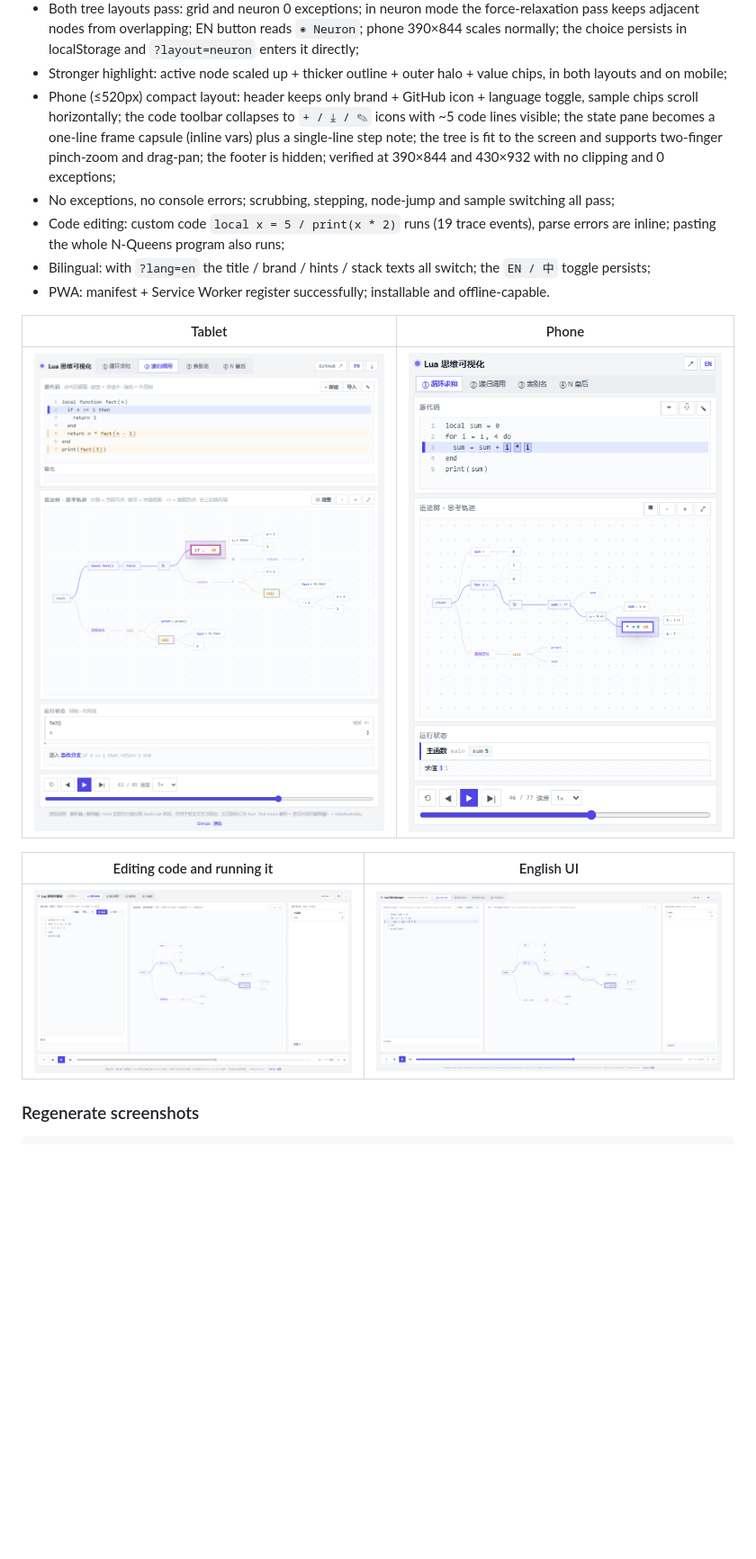
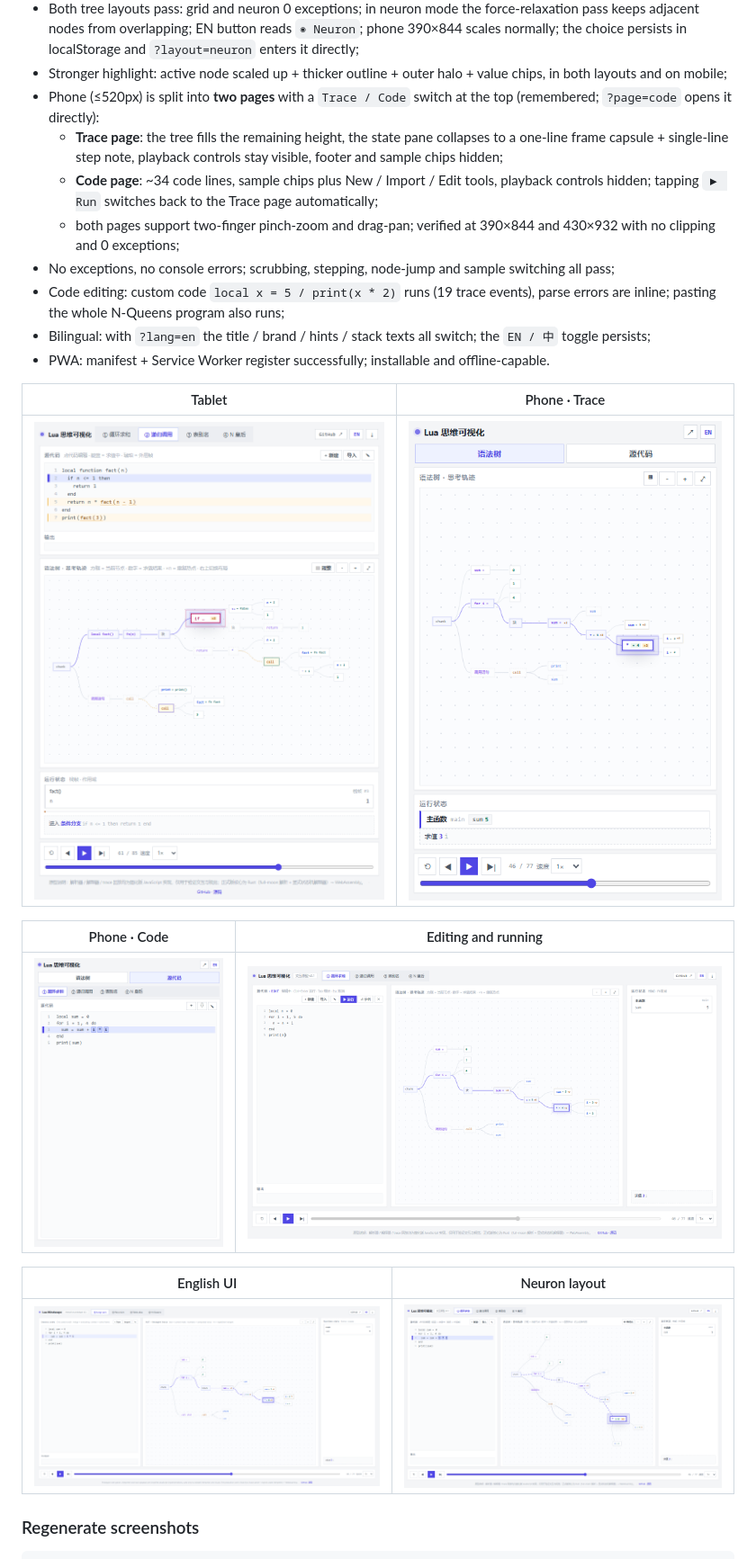
Before and after one commit to ONGIKAN/lua-mindscape, a Markdown page: README.en.md, the part around one of its changes. Shown at 90% size. GitHub-like rendering; pictures changed too: docs/images/phone-code.png (added), docs/images/phone.png; blank space fills up the shorter version.

```diff
--- a/README.en.md
+++ b/README.en.md
@@ -191,16 +191,19 @@ Verified in a real browser with `tools/qa.mjs` (headless Edge + Chrome DevTools
   the choice persists in localStorage and `?layout=neuron` enters it directly;
 - Stronger highlight: active node scaled up + thicker outline + outer halo + value chips,
   in both layouts and on mobile;
-- Phone (≤520px) compact layout: header keeps only brand + GitHub icon + language toggle, sample chips
-  scroll horizontally; the code toolbar collapses to `+ / ⤓ / ✎` icons with ~5 code lines visible; the
-  state pane becomes a one-line frame capsule (inline vars) plus a single-line step note; the tree is
-  fit to the screen and supports two-finger pinch-zoom and drag-pan; the footer is hidden; verified at
-  390×844 and 430×932 with no clipping and 0 exceptions;
+- Phone (≤520px) is split into **two pages** with a `Trace / Code` switch at the top (remembered;
+  `?page=code` opens it directly):
+  - **Trace page**: the tree fills the remaining height, the state pane collapses to a one-line frame
+    capsule + single-line step note, playback controls stay visible, footer and sample chips hidden;
+  - **Code page**: ~34 code lines, sample chips plus New / Import / Edit tools, playback controls hidden;
+    tapping `▶ Run` switches back to the Trace page automatically;
+  - both pages support two-finger pinch-zoom and drag-pan; verified at 390×844 and 430×932 with no
+    clipping and 0 exceptions;
 - No exceptions, no console errors; scrubbing, stepping, node-jump and sample switching all pass;
 - Code editing: custom code `local x = 5 / print(x * 2)` runs (19 trace events), parse errors are inline;
   pasting the whole N-Queens program also runs;
 - Bilingual: with `?lang=en` the title / brand / hints / stack texts all switch; the `EN / 中` toggle persists;
 - PWA: manifest + Service Worker register successfully; installable and offline-capable.
 
-| Tablet | Phone |
+| Tablet | Phone · Trace |
 | --- | --- |
@@ -208,7 +211,11 @@ Verified in a real browser with `tools/qa.mjs` (headless Edge + Chrome DevTools
 
-| Editing code and running it | English UI |
+| Phone · Code | Editing and running |
 | --- | --- |
-| ![Editor](docs/images/editor.png) | ![English](docs/images/hero-en.png) |
+| ![Phone code](docs/images/phone-code.png) | ![Editor](docs/images/editor.png) |
+
+| English UI | Neuron layout |
+| --- | --- |
+| ![English](docs/images/hero-en.png) | ![Neuron](docs/images/neuron.png) |
 
 ### Regenerate screenshots
 
```
Also changed, not shown: other parts of README.en.md (+2 -1 lines), README.md (+14 -8 lines), 3 other files.
